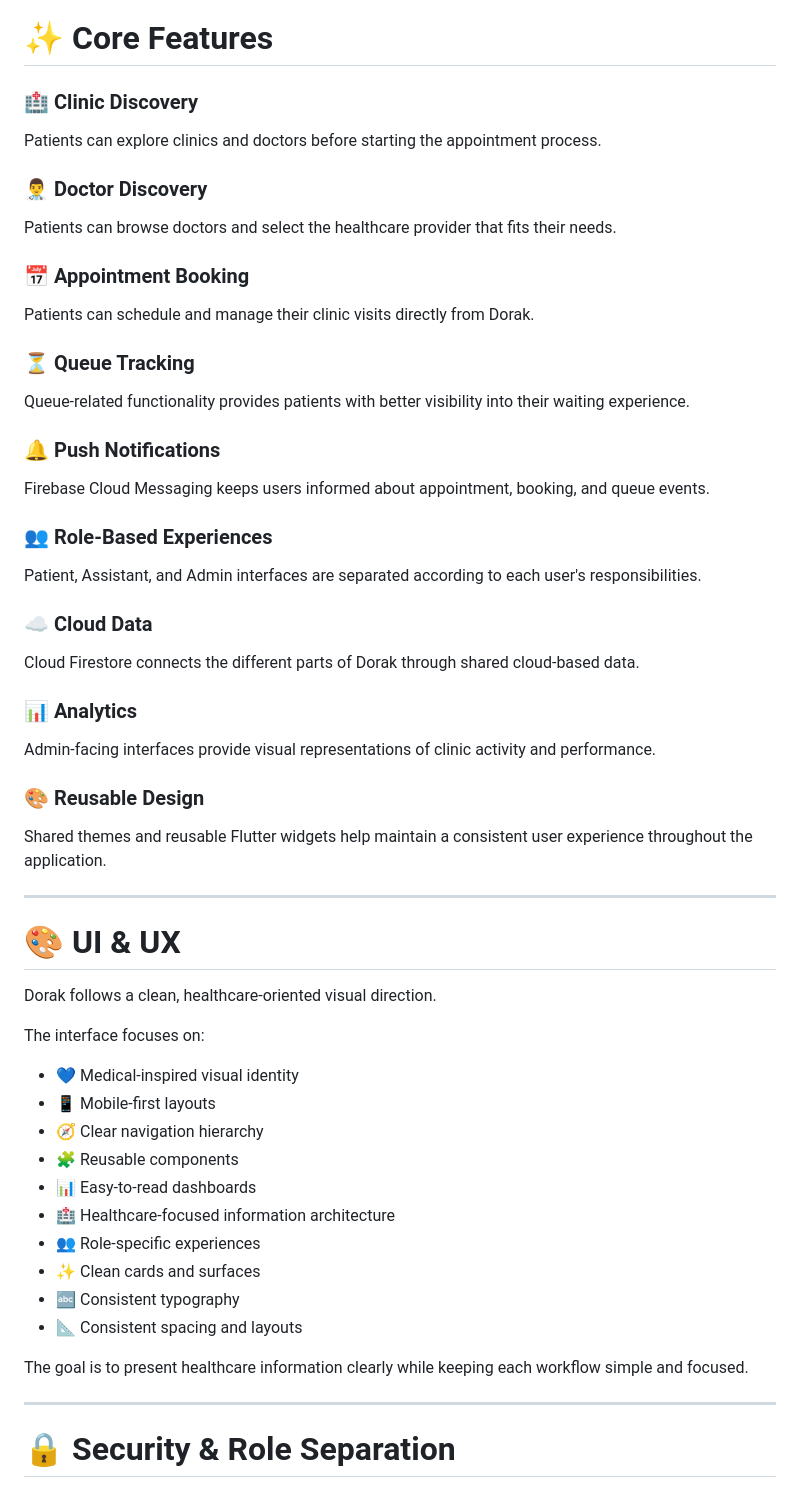
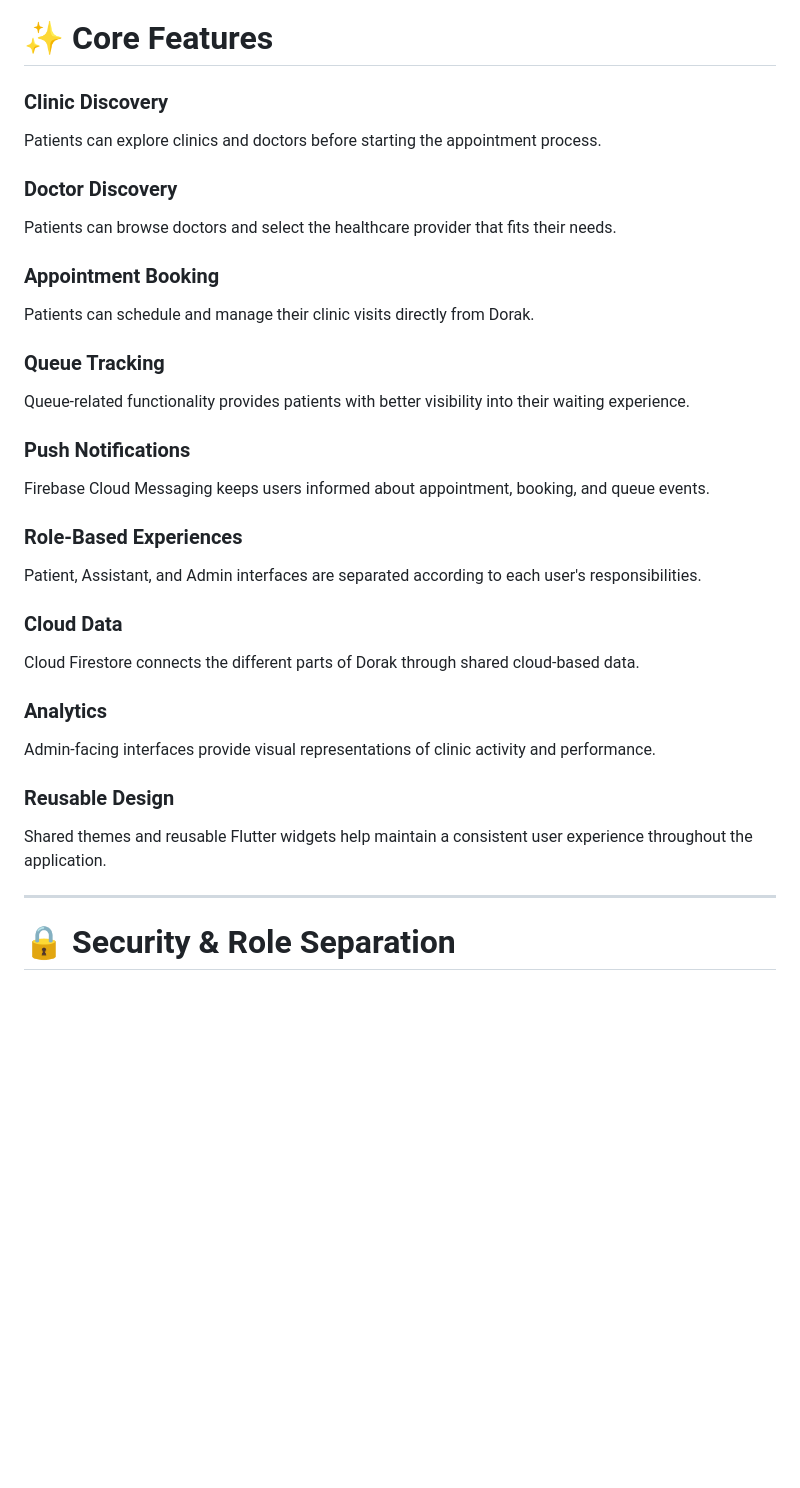
Before and after one commit to Hendaboelouon19/Dorak---Healthcare-Booking-Clinic-Management-App, a Markdown page: README.md, the part around one of its changes. Rendered like a GitHub page; blank space fills up the shorter version.

```diff
--- a/README.md
+++ b/README.md
@@ -495,64 +495,44 @@ At a high level, Dorak connects the Flutter presentation layer with application
 
 # ✨ Core Features
 
-### 🏥 Clinic Discovery
+### Clinic Discovery
 
 Patients can explore clinics and doctors before starting the appointment process.
 
-### 👨‍⚕️ Doctor Discovery
+### Doctor Discovery
 
 Patients can browse doctors and select the healthcare provider that fits their needs.
 
-### 📅 Appointment Booking
+### Appointment Booking
 
 Patients can schedule and manage their clinic visits directly from Dorak.
 
-### ⏳ Queue Tracking
+### Queue Tracking
 
 Queue-related functionality provides patients with better visibility into their waiting experience.
 
-### 🔔 Push Notifications
+### Push Notifications
 
 Firebase Cloud Messaging keeps users informed about appointment, booking, and queue events.
 
-### 👥 Role-Based Experiences
+### Role-Based Experiences
 
 Patient, Assistant, and Admin interfaces are separated according to each user's responsibilities.
 
-### ☁️ Cloud Data
+### Cloud Data
 
 Cloud Firestore connects the different parts of Dorak through shared cloud-based data.
 
-### 📊 Analytics
+### Analytics
 
 Admin-facing interfaces provide visual representations of clinic activity and performance.
 
-### 🎨 Reusable Design
+### Reusable Design
 
 Shared themes and reusable Flutter widgets help maintain a consistent user experience throughout the application.
 
 ---
 
-# 🎨 UI & UX
-
-Dorak follows a clean, healthcare-oriented visual direction.
-
-The interface focuses on:
-
-- 💙 Medical-inspired visual identity
-- 📱 Mobile-first layouts
-- 🧭 Clear navigation hierarchy
-- 🧩 Reusable components
-- 📊 Easy-to-read dashboards
-- 🏥 Healthcare-focused information architecture
-- 👥 Role-specific experiences
-- ✨ Clean cards and surfaces
-- 🔤 Consistent typography
-- 📐 Consistent spacing and layouts
-
-The goal is to present healthcare information clearly while keeping each workflow simple and focused.
-
----
 
 # 🔒 Security & Role Separation
 
```
Also changed, not shown: other parts of README.md (+23 -62 lines).
